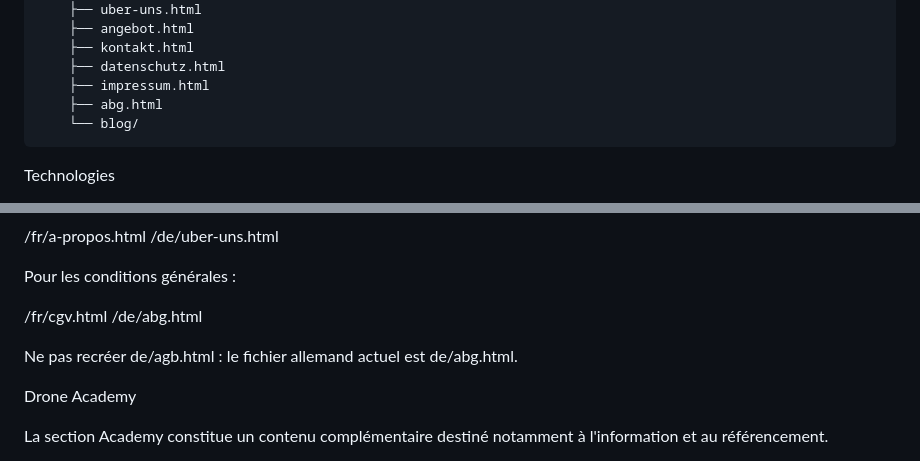
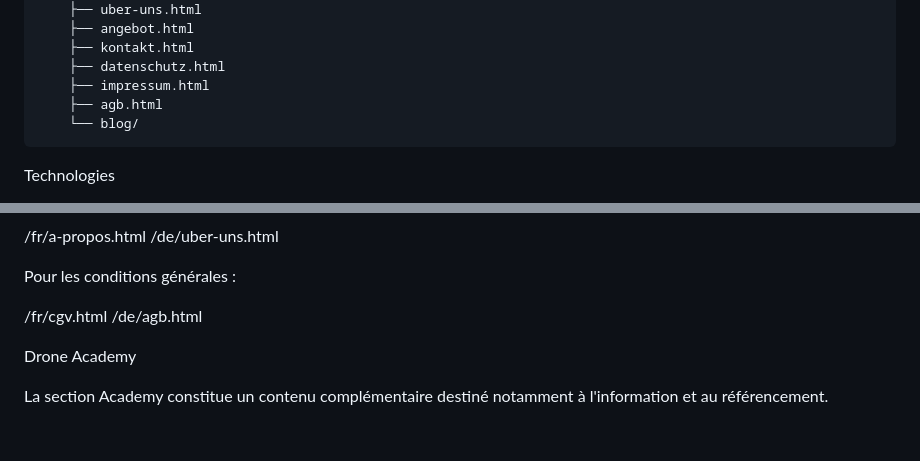
Before and after one commit to medykrena/xonaera, a Markdown page: README.md, 2 parts joined by grey strips. GitHub-like rendering; blank space fills up the shorter version.

Commit message:
Corriger README.md : de/abg.html -> de/agb.html (arborescence + section conditions générales)

`````diff
--- a/README.md
+++ b/README.md
@@ -79,7 +79,7 @@ Le site est disponible en français et en allemand.
     ├── kontakt.html
     ├── datenschutz.html
     ├── impressum.html
-    ├── abg.html
+    ├── agb.html
     └── blog/
 ````
 
@@ -222,9 +222,7 @@ Exemple :
 Pour les conditions générales :
 
 /fr/cgv.html
-/de/abg.html
-
-Ne pas recréer de/agb.html : le fichier allemand actuel est de/abg.html.
+/de/agb.html
 
 Drone Academy
 
`````
